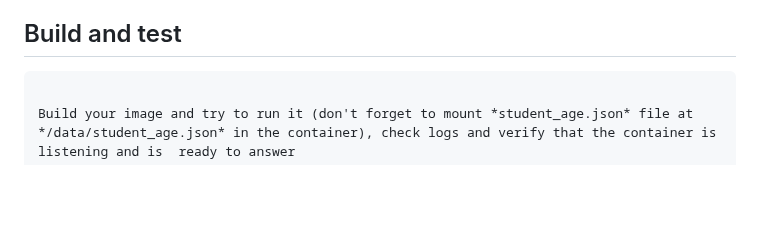
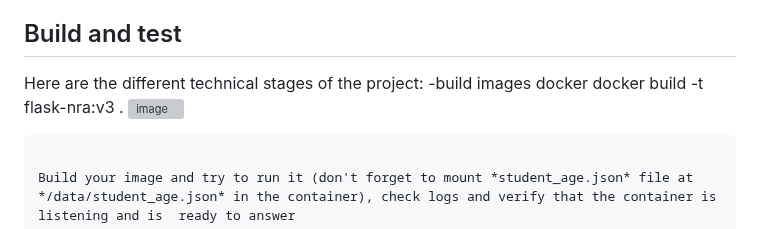
Before and after one commit to ravelonanosy/mini-projet-docker, a Markdown page: README.md, the part around the change. GitHub-like rendering; blank space fills up the shorter version; grey boxes are pictures that could not be loaded.

````diff
--- a/README.md
+++ b/README.md
@@ -61,6 +61,11 @@ application files:
 
 
 ## Build and test
+
+Here are the different technical stages of the project:
+-build images docker
+docker build -t flask-nra:v3 .
+![image](https://github.com/ravelonanosy/mini-projet-docker/assets/138290448/852319b5-46c7-48b7-9821-3a1f8eedb2b3)
 
 
 ```
````
